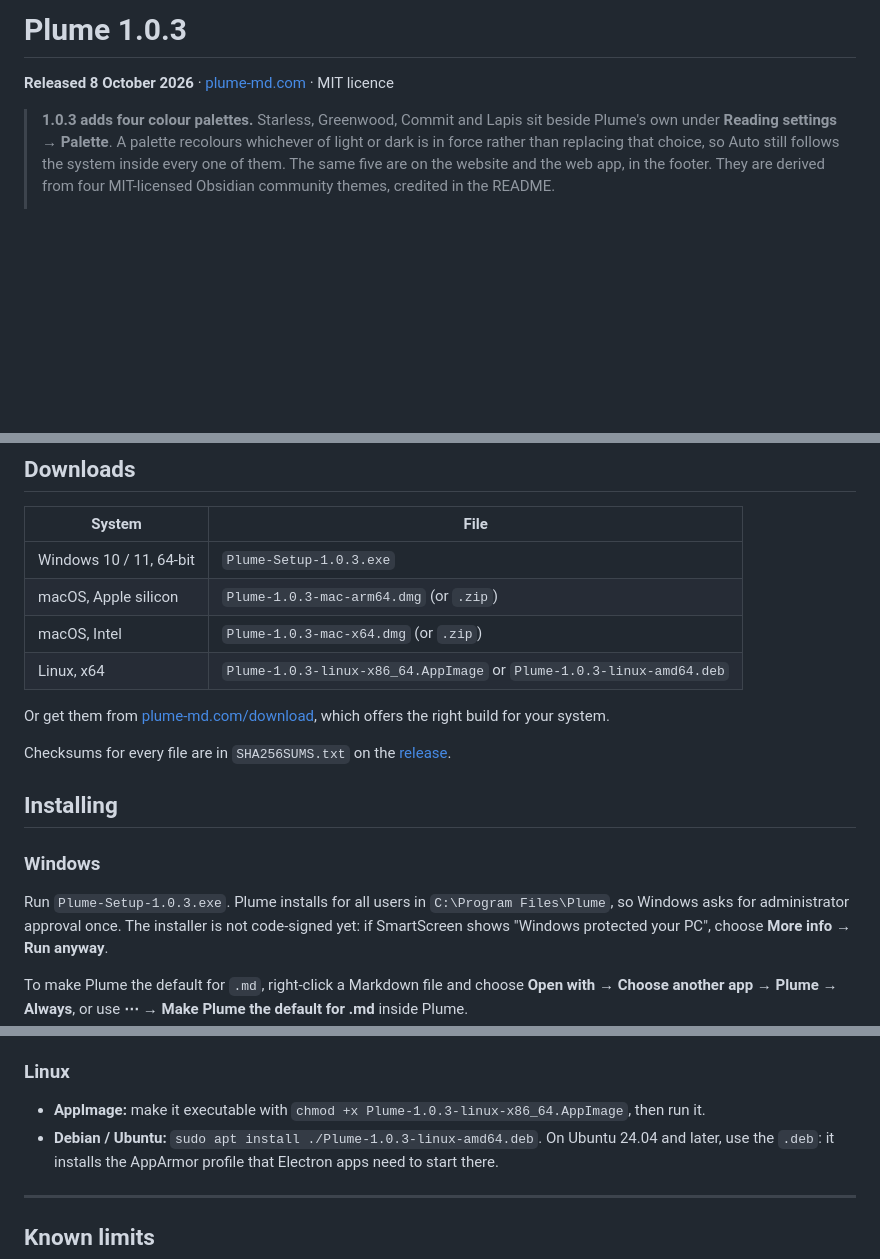
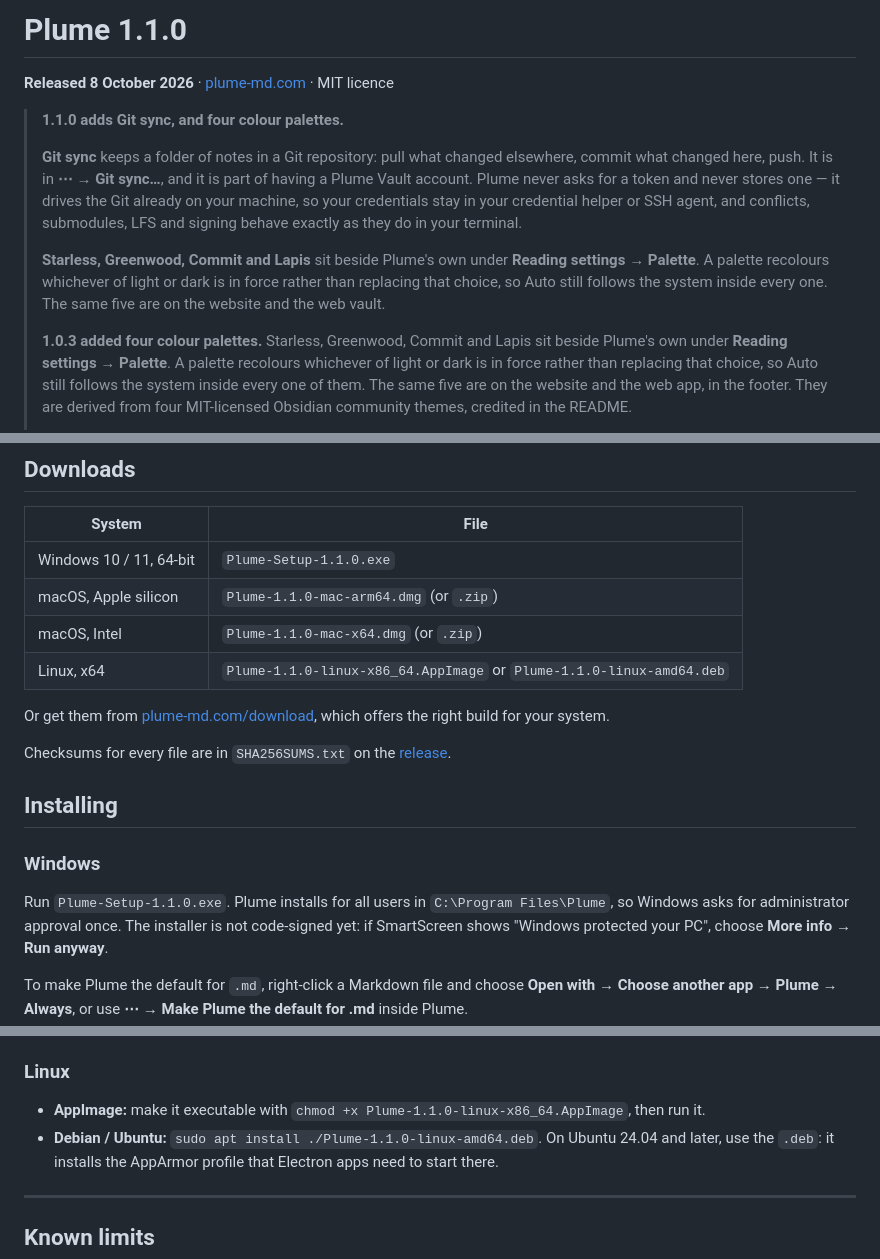
Before and after one commit to Ishan-Nim/plume, a Markdown page: RELEASE-NOTES.md, 3 parts joined by grey strips. Drawn GitHub-style; blank space fills up the shorter version.

```diff
--- a/RELEASE-NOTES.md
+++ b/RELEASE-NOTES.md
@@ -1,8 +1,22 @@
-# Plume 1.0.3
+# Plume 1.1.0
 
 **Released 8 October 2026** · [plume-md.com](https://plume-md.com) · MIT licence
 
-> **1.0.3 adds four colour palettes.** Starless, Greenwood, Commit and Lapis
+> **1.1.0 adds Git sync, and four colour palettes.**
+>
+> **Git sync** keeps a folder of notes in a Git repository: pull what changed
+> elsewhere, commit what changed here, push. It is in **⋯ → Git sync…**, and it
+> is part of having a Plume Vault account. Plume never asks for a token and
+> never stores one — it drives the Git already on your machine, so your
+> credentials stay in your credential helper or SSH agent, and conflicts,
+> submodules, LFS and signing behave exactly as they do in your terminal.
+>
+> **Starless, Greenwood, Commit and Lapis** sit beside Plume's own under
+> **Reading settings → Palette**. A palette recolours whichever of light or dark
+> is in force rather than replacing that choice, so Auto still follows the
+> system inside every one. The same five are on the website and the web vault.
+>
+> **1.0.3 added four colour palettes.** Starless, Greenwood, Commit and Lapis
 > sit beside Plume's own under **Reading settings → Palette**. A palette
 > recolours whichever of light or dark is in force rather than replacing that
 > choice, so Auto still follows the system inside every one of them. The same
@@ -179,10 +193,10 @@ vault, and no way to forge a session.
 
 | System | File |
 |---|---|
-| Windows 10 / 11, 64-bit | `Plume-Setup-1.0.3.exe` |
-| macOS, Apple silicon | `Plume-1.0.3-mac-arm64.dmg` (or `.zip`) |
-| macOS, Intel | `Plume-1.0.3-mac-x64.dmg` (or `.zip`) |
-| Linux, x64 | `Plume-1.0.3-linux-x86_64.AppImage` or `Plume-1.0.3-linux-amd64.deb` |
+| Windows 10 / 11, 64-bit | `Plume-Setup-1.1.0.exe` |
+| macOS, Apple silicon | `Plume-1.1.0-mac-arm64.dmg` (or `.zip`) |
+| macOS, Intel | `Plume-1.1.0-mac-x64.dmg` (or `.zip`) |
+| Linux, x64 | `Plume-1.1.0-linux-x86_64.AppImage` or `Plume-1.1.0-linux-amd64.deb` |
 
 Or get them from [plume-md.com/download](https://plume-md.com/download.html),
 which offers the right build for your system.
@@ -194,7 +208,7 @@ Checksums for every file are in `SHA256SUMS.txt` on the
 
 ### Windows
 
-Run `Plume-Setup-1.0.3.exe`. Plume installs for all users in
+Run `Plume-Setup-1.1.0.exe`. Plume installs for all users in
 `C:\Program Files\Plume`, so Windows asks for administrator approval once. The
 installer is not code-signed yet: if SmartScreen shows "Windows protected your
 PC", choose **More info → Run anyway**.
@@ -216,8 +230,8 @@ so macOS blocks the first launch. Use either of these:
 ### Linux
 
 - **AppImage:** make it executable with
-  `chmod +x Plume-1.0.3-linux-x86_64.AppImage`, then run it.
-- **Debian / Ubuntu:** `sudo apt install ./Plume-1.0.3-linux-amd64.deb`. On
+  `chmod +x Plume-1.1.0-linux-x86_64.AppImage`, then run it.
+- **Debian / Ubuntu:** `sudo apt install ./Plume-1.1.0-linux-amd64.deb`. On
   Ubuntu 24.04 and later, use the `.deb`: it installs the AppArmor profile that
   Electron apps need to start there.
 
```
Also changed, not shown: other parts of RELEASE-NOTES.md (+1 -1 lines), .github/release-notes.md (+14 -8 lines), README.md (+1 -0 lines), site/assets/shots/git-sync.png (added), 10 other files.
